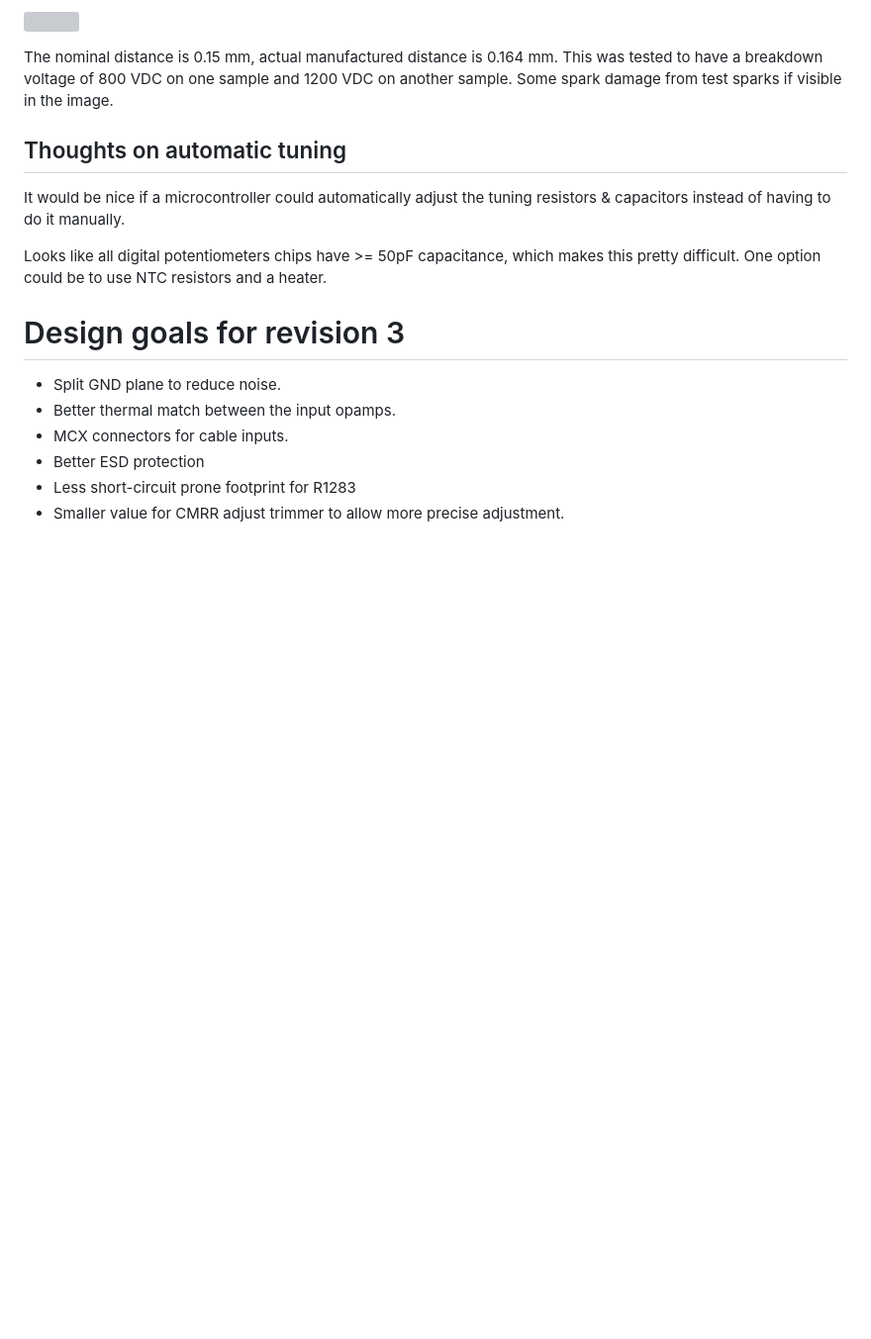
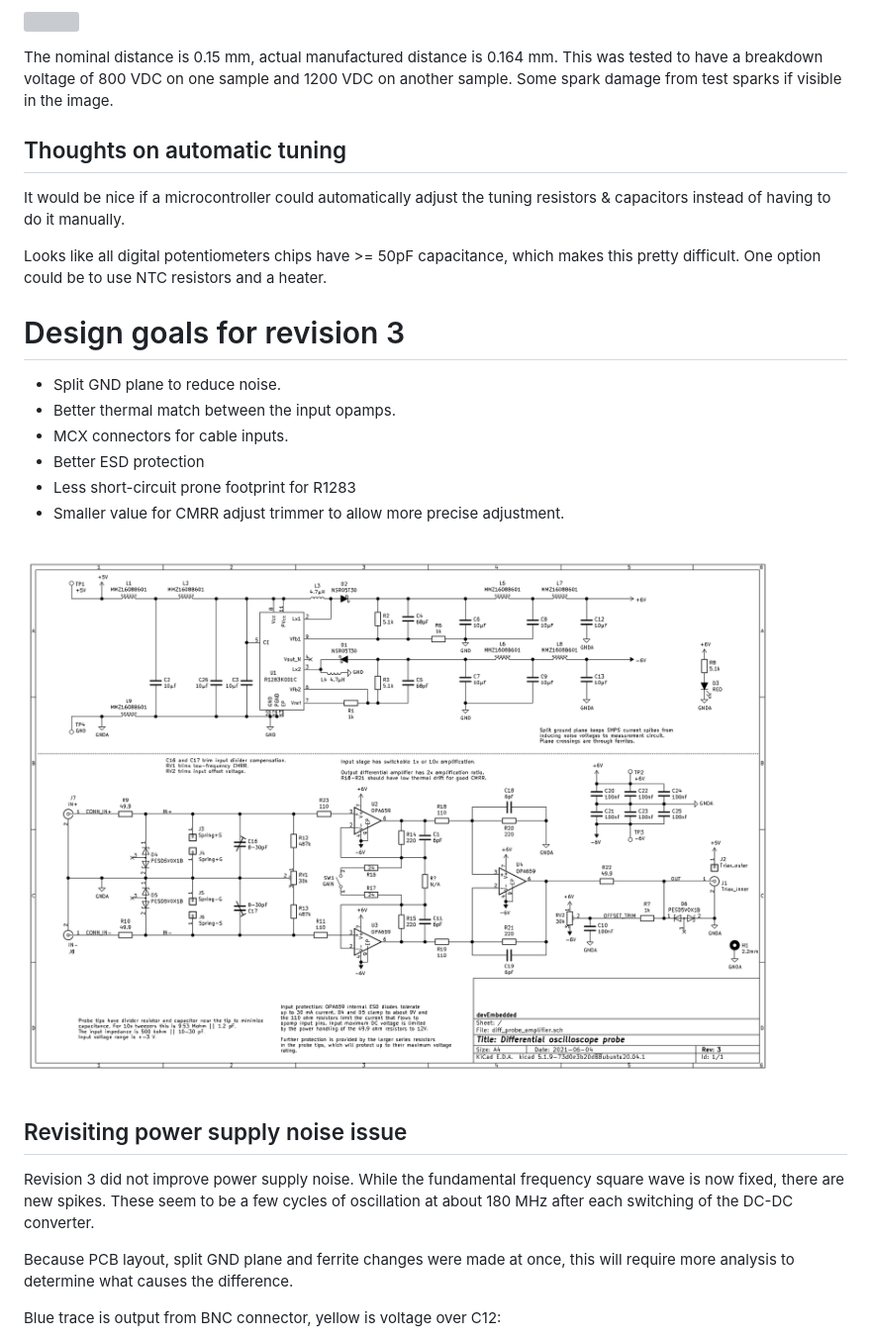
Before and after one commit to devEmbedded/differential_probe, a Markdown page: design_notes/design_notes.md, the part around the change printed below. Shown: that part at 99% size. Drawn GitHub-style; pictures changed too: design_notes/schematic_rev3.png (added); blank space fills up the shorter version; grey boxes are pictures that could not be loaded.

Commit message:
Debugging noise issues in rev3

```diff
--- a/design_notes/design_notes.md
+++ b/design_notes/design_notes.md
@@ -889,3 +889,17 @@ Design goals for revision 3
 * Better ESD protection
 * Less short-circuit prone footprint for R1283
 * Smaller value for CMRR adjust trimmer to allow more precise adjustment.
+
+![](schematic_rev3.png)
+
+Revisiting power supply noise issue
+-----------------------------------
+
+Revision 3 did not improve power supply noise.
+While the fundamental frequency square wave is now fixed, there are new spikes.
+These seem to be a few cycles of oscillation at about 180 MHz after each switching of the DC-DC converter.
+
+Because PCB layout, split GND plane and ferrite changes were made at once, this will require more analysis to determine what causes the difference.
+
+Blue trace is output from BNC connector, yellow is voltage over C12:
+
```
Also changed, not shown: other parts of design_notes/design_notes.md (+21 -0 lines), design_notes/noise_rev3_initial.png (added), design_notes/noise_rev3_separate_power.png (added), design_notes/response_rev3.png (added).
